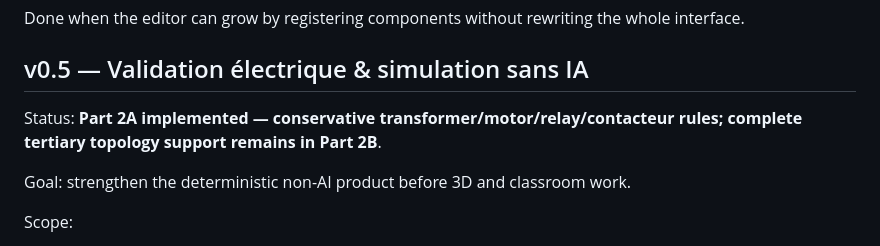
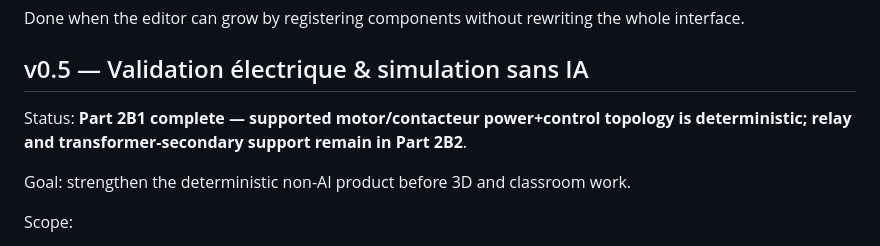
Before and after one commit to nexagrouptech/ElectroLabAI, a Markdown page: ROADMAP.md, the part around the change. Drawn GitHub-style.

Commit message:
docs: mark v0.5 part 2B1 complete

```diff
--- a/ROADMAP.md
+++ b/ROADMAP.md
@@ -82,7 +82,7 @@ Done when the editor can grow by registering components without rewriting the wh
 
 ## v0.5 — Validation électrique & simulation sans IA
 
-Status: **Part 2A implemented — conservative transformer/motor/relay/contacteur rules; complete tertiary topology support remains in Part 2B**.
+Status: **Part 2B1 complete — supported motor/contacteur power+control topology is deterministic; relay and transformer-secondary support remain in Part 2B2**.
 
 Goal: strengthen the deterministic non-AI product before 3D and classroom work.
 
```
